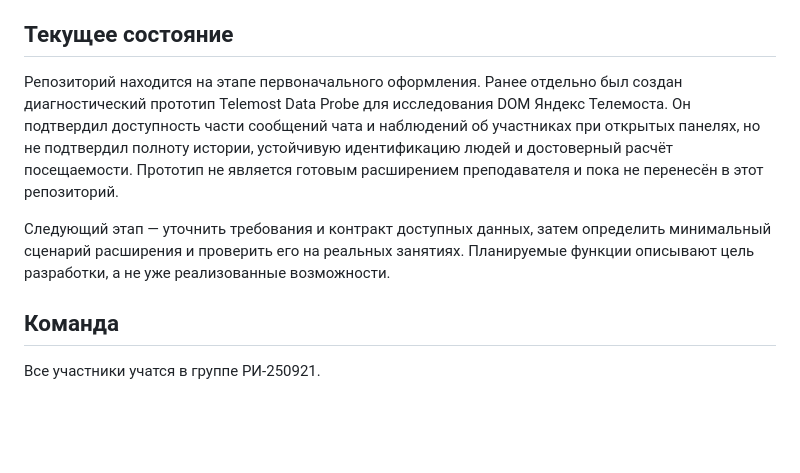
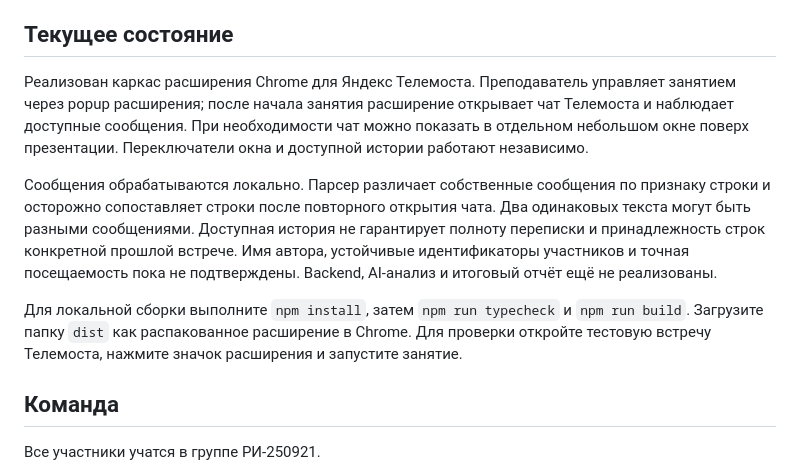
Before and after one commit to 0Carpediem0/online-teaching-assistant, a Markdown page: README.md, the part around the change. Drawn GitHub-style; blank space fills up the shorter version.

Commit message:
Документация обновлена под текущее состояние расширения
Описаны работающий каркас, способ запуска и ограничения доступных данных Телемоста.

```diff
--- a/README.md
+++ b/README.md
@@ -27,9 +27,11 @@
 
 ## Текущее состояние
 
-Репозиторий находится на этапе первоначального оформления. Ранее отдельно был создан диагностический прототип Telemost Data Probe для исследования DOM Яндекс Телемоста. Он подтвердил доступность части сообщений чата и наблюдений об участниках при открытых панелях, но не подтвердил полноту истории, устойчивую идентификацию людей и достоверный расчёт посещаемости. Прототип не является готовым расширением преподавателя и пока не перенесён в этот репозиторий.
+Реализован каркас расширения Chrome для Яндекс Телемоста. Преподаватель управляет занятием через popup расширения; после начала занятия расширение открывает чат Телемоста и наблюдает доступные сообщения. При необходимости чат можно показать в отдельном небольшом окне поверх презентации. Переключатели окна и доступной истории работают независимо.
 
-Следующий этап — уточнить требования и контракт доступных данных, затем определить минимальный сценарий расширения и проверить его на реальных занятиях. Планируемые функции описывают цель разработки, а не уже реализованные возможности.
+Сообщения обрабатываются локально. Парсер различает собственные сообщения по признаку строки и осторожно сопоставляет строки после повторного открытия чата. Два одинаковых текста могут быть разными сообщениями. Доступная история не гарантирует полноту переписки и принадлежность строк конкретной прошлой встрече. Имя автора, устойчивые идентификаторы участников и точная посещаемость пока не подтверждены. Backend, AI-анализ и итоговый отчёт ещё не реализованы.
+
+Для локальной сборки выполните `npm install`, затем `npm run typecheck` и `npm run build`. Загрузите папку `dist` как распакованное расширение в Chrome. Для проверки откройте тестовую встречу Телемоста, нажмите значок расширения и запустите занятие.
 
 ## Команда
 
```
Also changed, not shown: PROJECT-PASSPORT.md (+1 -1 lines).
